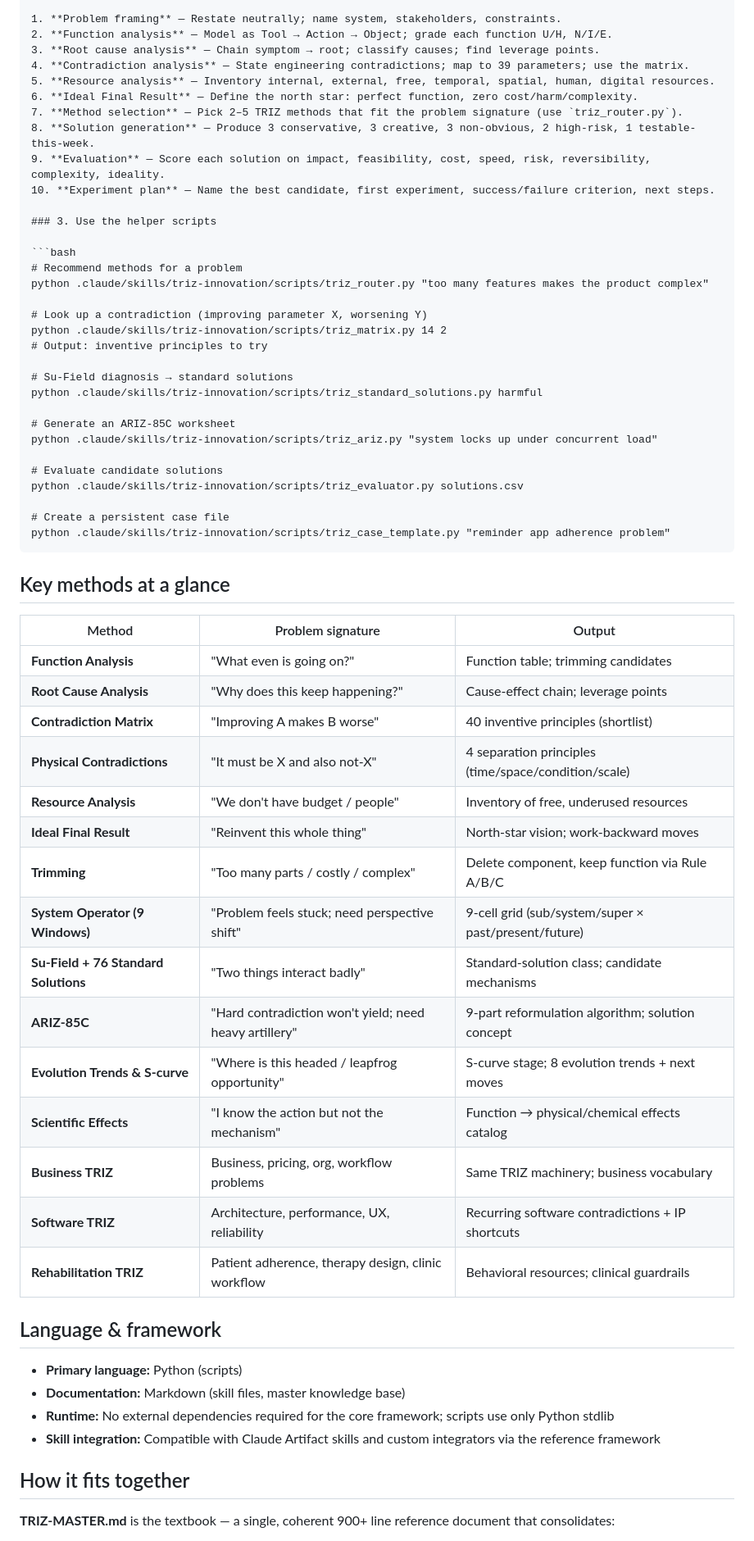
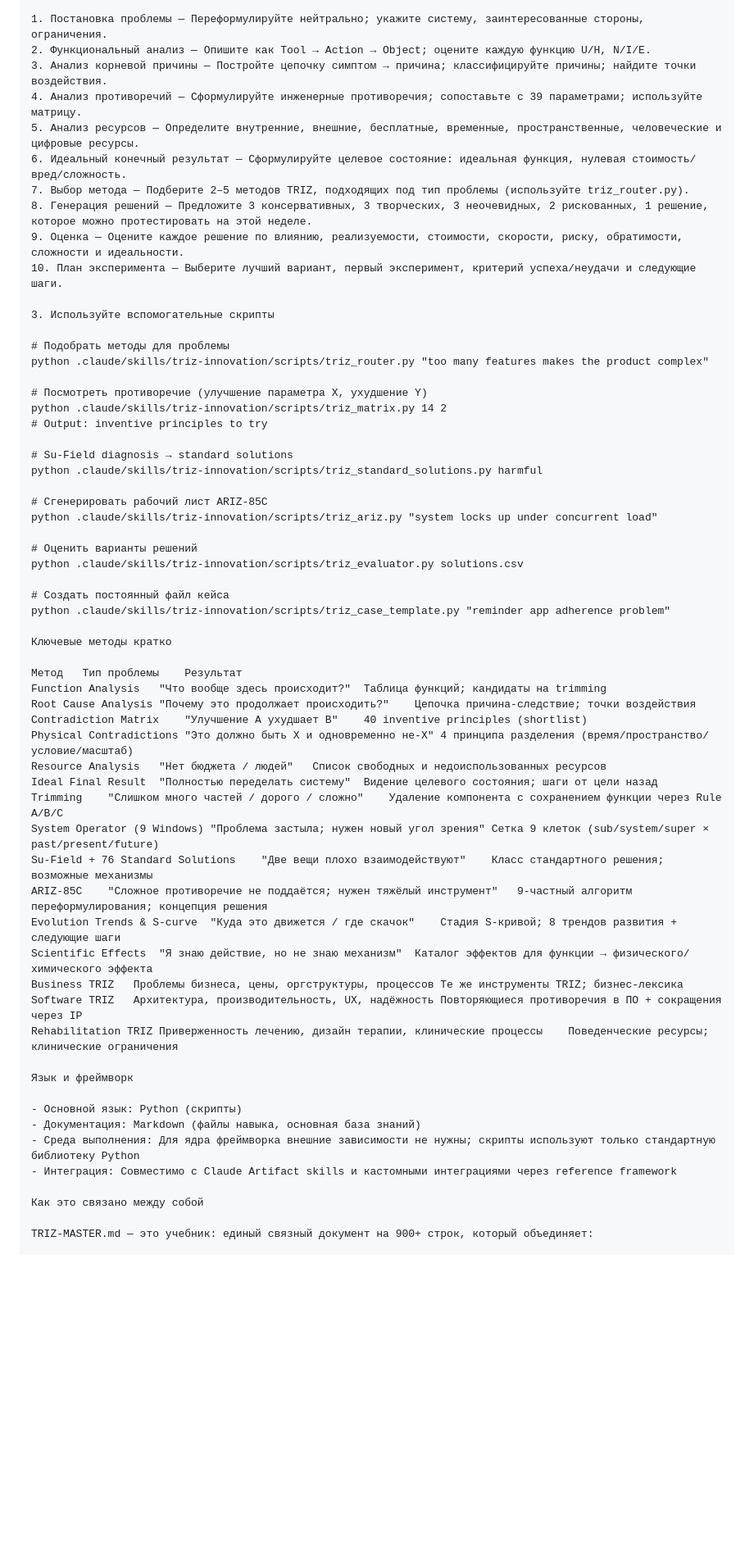
Before and after one commit to squarepusher/triz-innovation-skill, a Markdown page: README.md, the part around one of its changes. Shown at 82% size. Drawn GitHub-style; blank space fills up the shorter version.

Commit message:
Revise README with bilingual details and structure
Updated README to include bilingual content, repository structure, quick start guide, and key methods overview.

````diff
--- a/README.md
+++ b/README.md
@@ -81,66 +76,63 @@ Follow the **10-stage problem-solving pipeline** (from `SKILL.md`):
 
-1. **Problem framing** — Restate neutrally; name system, stakeholders, constraints.
-2. **Function analysis** — Model as Tool → Action → Object; grade each function U/H, N/I/E.
-3. **Root cause analysis** — Chain symptom → root; classify causes; find leverage points.
-4. **Contradiction analysis** — State engineering contradictions; map to 39 parameters; use the matrix.
-5. **Resource analysis** — Inventory internal, external, free, temporal, spatial, human, digital resources.
-6. **Ideal Final Result** — Define the north star: perfect function, zero cost/harm/complexity.
-7. **Method selection** — Pick 2–5 TRIZ methods that fit the problem signature (use `triz_router.py`).
-8. **Solution generation** — Produce 3 conservative, 3 creative, 3 non-obvious, 2 high-risk, 1 testable-this-week.
-9. **Evaluation** — Score each solution on impact, feasibility, cost, speed, risk, reversibility, complexity, ideality.
-10. **Experiment plan** — Name the best candidate, first experiment, success/failure criterion, next steps.
+1. Постановка проблемы — Переформулируйте нейтрально; укажите систему, заинтересованные стороны, ограничения.
+2. Функциональный анализ — Опишите как Tool → Action → Object; оцените каждую функцию U/H, N/I/E.
+3. Анализ корневой причины — Постройте цепочку симптом → причина; классифицируйте причины; найдите точки воздействия.
+4. Анализ противоречий — Сформулируйте инженерные противоречия; сопоставьте с 39 параметрами; используйте матрицу.
+5. Анализ ресурсов — Определите внутренние, внешние, бесплатные, временные, пространственные, человеческие и цифровые ресурсы.
+6. Идеальный конечный результат — Сформулируйте целевое состояние: идеальная функция, нулевая стоимость/вред/сложность.
+7. Выбор метода — Подберите 2–5 методов TRIZ, подходящих под тип проблемы (используйте triz_router.py).
+8. Генерация решений — Предложите 3 консервативных, 3 творческих, 3 неочевидных, 2 рискованных, 1 решение, которое можно протестировать на этой неделе.
+9. Оценка — Оцените каждое решение по влиянию, реализуемости, стоимости, скорости, риску, обратимости, сложности и идеальности.
+10. План эксперимента — Выберите лучший вариант, первый эксперимент, критерий успеха/неудачи и следующие шаги.
 
-### 3. Use the helper scripts
+3. Используйте вспомогательные скрипты
 
-```bash
-# Recommend methods for a problem
+# Подобрать методы для проблемы
 python .claude/skills/triz-innovation/scripts/triz_router.py "too many features makes the product complex"
 
-# Look up a contradiction (improving parameter X, worsening Y)
+# Посмотреть противоречие (улучшение параметра X, ухудшение Y)
 python .claude/skills/triz-innovation/scripts/triz_matrix.py 14 2
 # Output: inventive principles to try
 
 # Su-Field diagnosis → standard solutions
 python .claude/skills/triz-innovation/scripts/triz_standard_solutions.py harmful
 
-# Generate an ARIZ-85C worksheet
+# Сгенерировать рабочий лист ARIZ-85C
 python .claude/skills/triz-innovation/scripts/triz_ariz.py "system locks up under concurrent load"
 
-# Evaluate candidate solutions
+# Оценить варианты решений
 python .claude/skills/triz-innovation/scripts/triz_evaluator.py solutions.csv
 
-# Create a persistent case file
+# Создать постоянный файл кейса
 python .claude/skills/triz-innovation/scripts/triz_case_template.py "reminder app adherence problem"
-```
 
-## Key methods at a glance
+Ключевые методы кратко
 
-| Method | Problem signature | Output |
-|--------|-------------------|--------|
-| **Function Analysis** | "What even is going on?" | Function table; trimming candidates |
-| **Root Cause Analysis** | "Why does this keep happening?" | Cause-effect chain; leverage points |
-| **Contradiction Matrix** | "Improving A makes B worse" | 40 inventive principles (shortlist) |
-| **Physical Contradictions** | "It must be X and also not-X" | 4 separation principles (time/space/condition/scale) |
-| **Resource Analysis** | "We don't have budget / people" | Inventory of free, underused resources |
-| **Ideal Final Result** | "Reinvent this whole thing" | North-star vision; work-backward moves |
-| **Trimming** | "Too many parts / costly / complex" | Delete component, keep function via Rule A/B/C |
-| **System Operator (9 Windows)** | "Problem feels stuck; need perspective shift" | 9-cell grid (sub/system/super × past/present/future) |
-| **Su-Field + 76 Standard Solutions** | "Two things interact badly" | Standard-solution class; candidate mechanisms |
-| **ARIZ-85C** | "Hard contradiction won't yield; need heavy artillery" | 9-part reformulation algorithm; solution concept |
-| **Evolution Trends & S-curve** | "Where is this headed / leapfrog opportunity" | S-curve stage; 8 evolution trends + next moves |
-| **Scientific Effects** | "I know the action but not the mechanism" | Function → physical/chemical effects catalog |
-| **Business TRIZ** | Business, pricing, org, workflow problems | Same TRIZ machinery; business vocabulary |
-| **Software TRIZ** | Architecture, performance, UX, reliability | Recurring software contradictions + IP shortcuts |
-| **Rehabilitation TRIZ** | Patient adherence, therapy design, clinic workflow | Behavioral resources; clinical guardrails |
+Метод	Тип проблемы	Результат
+Function Analysis	"Что вообще здесь происходит?"	Таблица функций; кандидаты на trimming
+Root Cause Analysis	"Почему это продолжает происходить?"	Цепочка причина-следствие; точки воздействия
+Contradiction Matrix	"Улучшение A ухудшает B"	40 inventive principles (shortlist)
+Physical Contradictions	"Это должно быть X и одновременно не-X"	4 принципа разделения (время/пространство/условие/масштаб)
+Resource Analysis	"Нет бюджета / людей"	Список свободных и недоиспользованных ресурсов
+Ideal Final Result	"Полностью переделать систему"	Видение целевого состояния; шаги от цели назад
+Trimming	"Слишком много частей / дорого / сложно"	Удаление компонента с сохранением функции через Rule A/B/C
+System Operator (9 Windows)	"Проблема застыла; нужен новый угол зрения"	Сетка 9 клеток (sub/system/super × past/present/future)
+Su-Field + 76 Standard Solutions	"Две вещи плохо взаимодействуют"	Класс стандартного решения; возможные механизмы
+ARIZ-85C	"Сложное противоречие не поддаётся; нужен тяжёлый инструмент"	9-частный алгоритм переформулирования; концепция решения
+Evolution Trends & S-curve	"Куда это движется / где скачок"	Стадия S-кривой; 8 трендов развития + следующие шаги
+Scientific Effects	"Я знаю действие, но не знаю механизм"	Каталог эффектов для функции → физического/химического эффекта
+Business TRIZ	Проблемы бизнеса, цены, оргструктуры, процессов	Те же инструменты TRIZ; бизнес-лексика
+Software TRIZ	Архитектура, производительность, UX, надёжность	Повторяющиеся противоречия в ПО + сокращения через IP
+Rehabilitation TRIZ	Приверженность лечению, дизайн терапии, клинические процессы	Поведенческие ресурсы; клинические ограничения
 
-## Language & framework
+Язык и фреймворк
 
-- **Primary language:** Python (scripts)
-- **Documentation:** Markdown (skill files, master knowledge base)
-- **Runtime:** No external dependencies required for the core framework; scripts use only Python stdlib
-- **Skill integration:** Compatible with Claude Artifact skills and custom integrators via the reference framework
+- Основной язык: Python (скрипты)
+- Документация: Markdown (файлы навыка, основная база знаний)
+- Среда выполнения: Для ядра фреймворка внешние зависимости не нужны; скрипты используют только стандартную библиотеку Python
+- Интеграция: Совместимо с Claude Artifact skills и кастомными интеграциями через reference framework
 
-## How it fits together
+Как это связано между собой
 
-**TRIZ-MASTER.md** is the textbook — a single, coherent 900+ line reference document that consolidates:
+TRIZ-MASTER.md — это учебник: единый связный документ на 900+ строк, который объединяет:
 
````
Also changed, not shown: other parts of README.md (+63 -78 lines).
